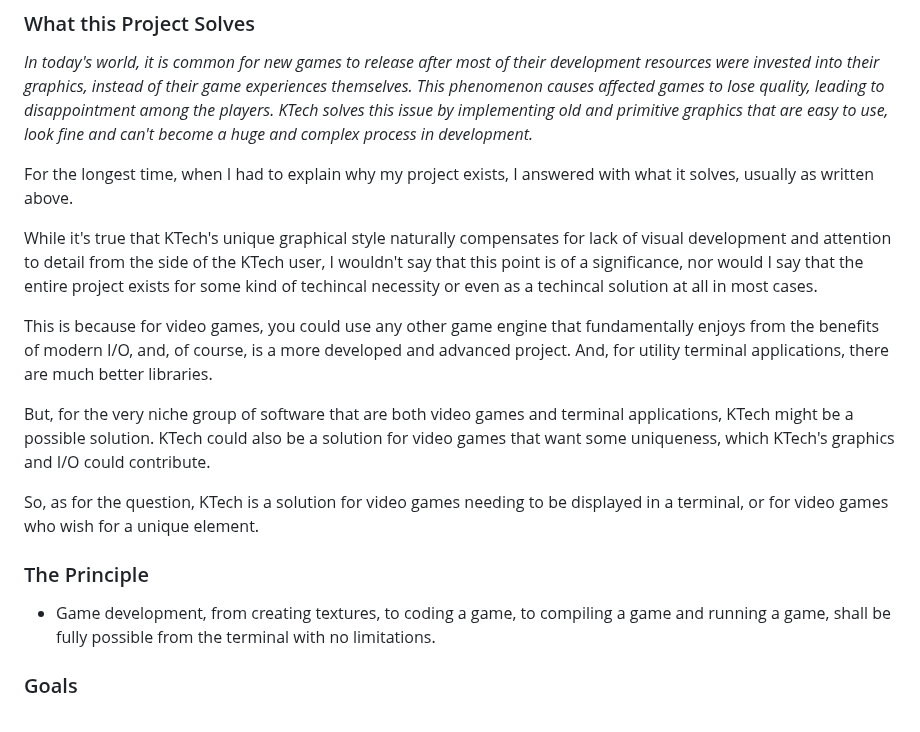
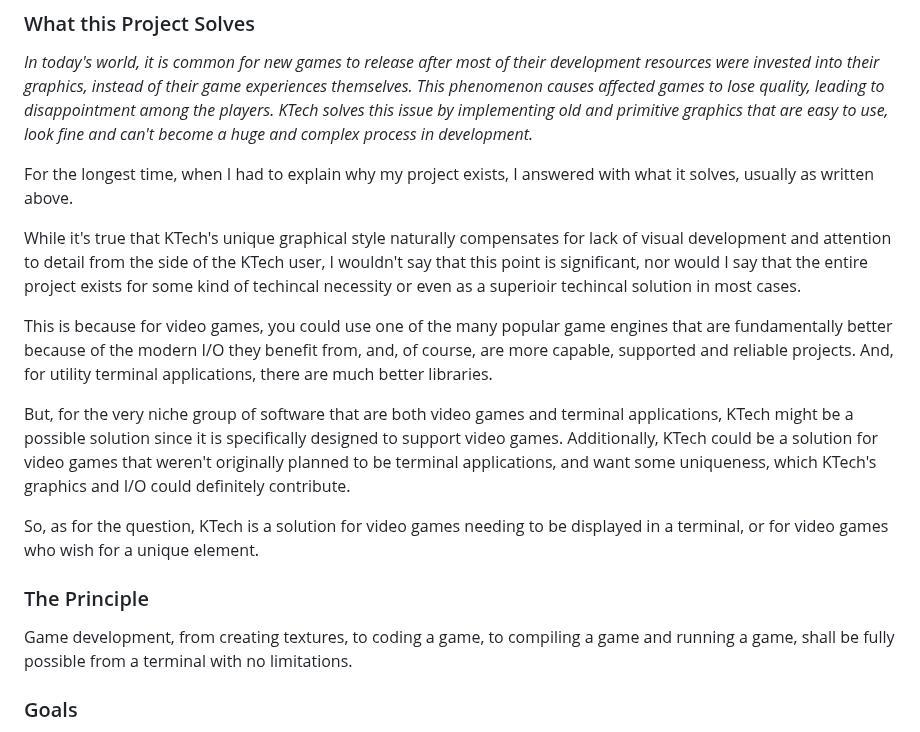
Before and after one commit to TheRealKaup/KTech, a Markdown page: readme.md, the part around the change. Drawn GitHub-style.

```diff
--- a/readme.md
+++ b/readme.md
@@ -54,17 +54,17 @@ _In today's world, it is common for new games to release after most of their dev
 
 For the longest time, when I had to explain why my project exists, I answered with what it solves, usually as written above.
 
-While it's true that KTech's unique graphical style naturally compensates for lack of visual development and attention to detail from the side of the KTech user, I wouldn't say that this point is of a significance, nor would I say that the entire project exists for some kind of techincal necessity or even as a techincal solution at all in most cases.
+While it's true that KTech's unique graphical style naturally compensates for lack of visual development and attention to detail from the side of the KTech user, I wouldn't say that this point is significant, nor would I say that the entire project exists for some kind of techincal necessity or even as a superioir techincal solution in most cases.
 
-This is because for video games, you could use any other game engine that fundamentally enjoys from the benefits of modern I/O, and, of course, is a more developed and advanced project. And, for utility terminal applications, there are much better libraries.
+This is because for video games, you could use one of the many popular game engines that are fundamentally better because of the modern I/O they benefit from, and, of course, are more capable, supported and reliable projects. And, for utility terminal applications, there are much better libraries.
 
-But, for the very niche group of software that are both video games and terminal applications, KTech might be a possible solution. KTech could also be a solution for video games that want some uniqueness, which KTech's graphics and I/O could contribute.
+But, for the very niche group of software that are both video games and terminal applications, KTech might be a possible solution since it is specifically designed to support video games. Additionally, KTech could be a solution for video games that weren't originally planned to be terminal applications, and want some uniqueness, which KTech's graphics and I/O could definitely contribute.
 
 So, as for the question, KTech is a solution for video games needing to be displayed in a terminal, or for video games who wish for a unique element.
 
 ### The Principle
 
-- Game development, from creating textures, to coding a game, to compiling a game and running a game, shall be fully possible from the terminal with no limitations.
+Game development, from creating textures, to coding a game, to compiling a game and running a game, shall be fully possible from a terminal with no limitations.
 
 ### Goals
 
```
